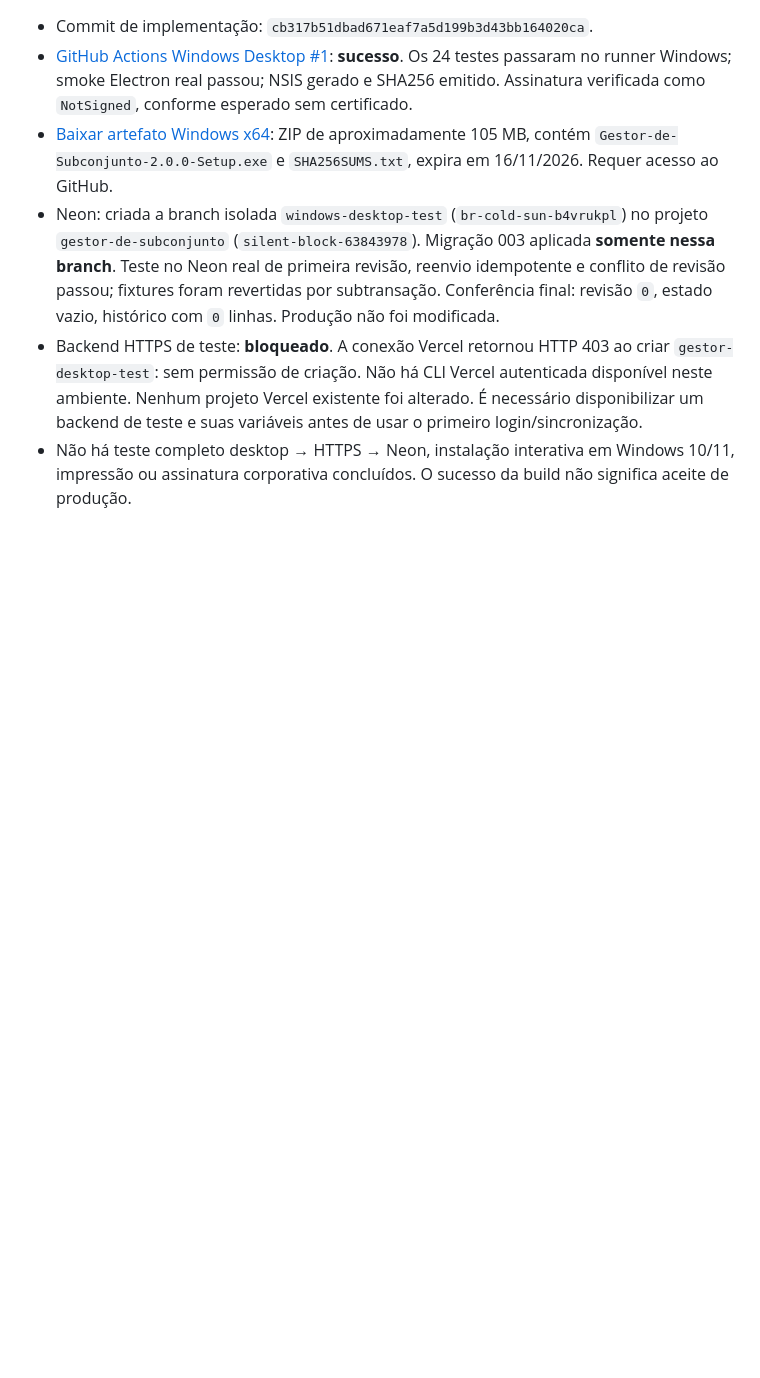
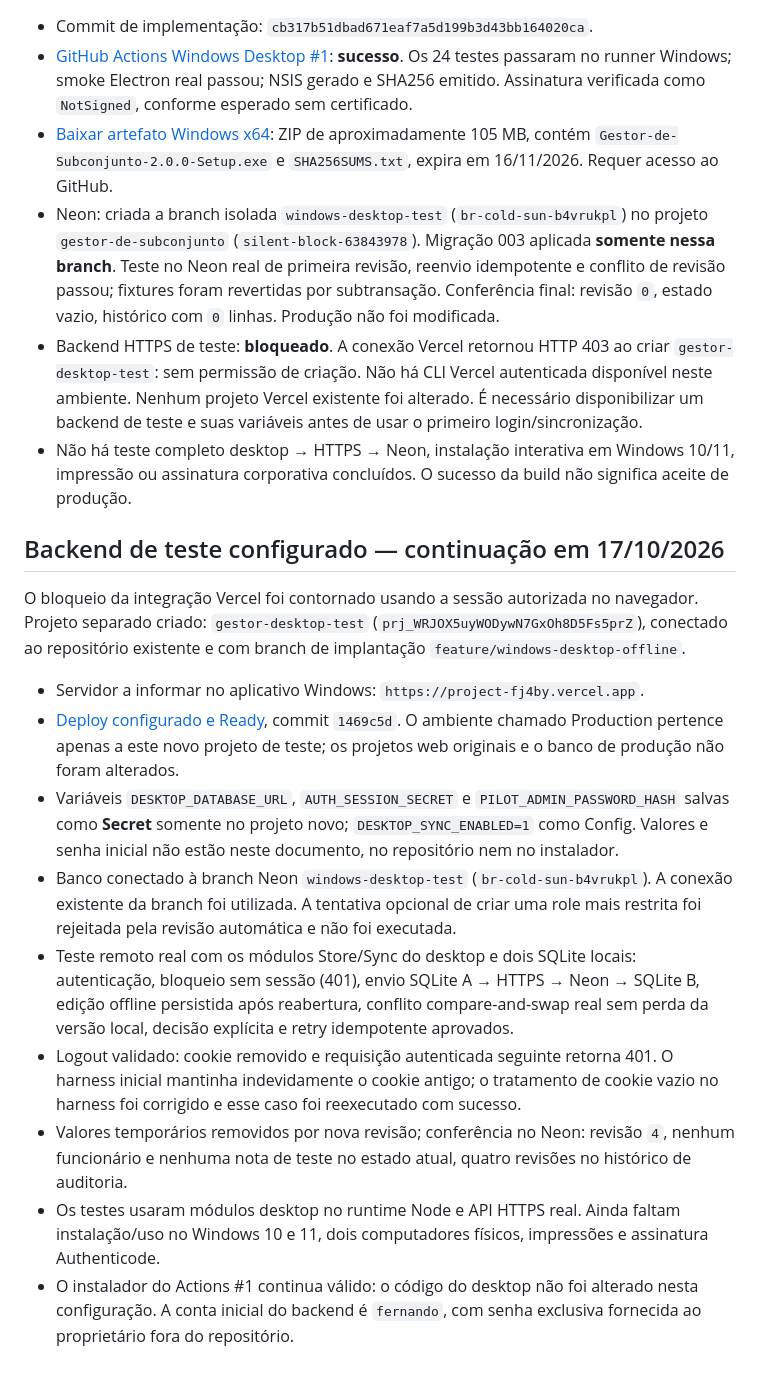
Before and after one commit to FernandoReys/gestor-de-subconjunto, a Markdown page: docs/windows-desktop.md, the part around the change. GitHub-like rendering; blank space fills up the shorter version.

Commit message:
docs: record configured test backend and live desktop sync validation [skip ci]

```diff
--- a/docs/windows-desktop.md
+++ b/docs/windows-desktop.md
@@ -76,3 +76,17 @@ Não é uma liberação automática para produção. A entrega de código e do i
 - Neon: criada a branch isolada `windows-desktop-test` (`br-cold-sun-b4vrukpl`) no projeto `gestor-de-subconjunto` (`silent-block-63843978`). Migração 003 aplicada **somente nessa branch**. Teste no Neon real de primeira revisão, reenvio idempotente e conflito de revisão passou; fixtures foram revertidas por subtransação. Conferência final: revisão `0`, estado vazio, histórico com `0` linhas. Produção não foi modificada.
 - Backend HTTPS de teste: **bloqueado**. A conexão Vercel retornou HTTP 403 ao criar `gestor-desktop-test`: sem permissão de criação. Não há CLI Vercel autenticada disponível neste ambiente. Nenhum projeto Vercel existente foi alterado. É necessário disponibilizar um backend de teste e suas variáveis antes de usar o primeiro login/sincronização.
 - Não há teste completo desktop → HTTPS → Neon, instalação interativa em Windows 10/11, impressão ou assinatura corporativa concluídos. O sucesso da build não significa aceite de produção.
+
+## Backend de teste configurado — continuação em 17/10/2026
+
+O bloqueio da integração Vercel foi contornado usando a sessão autorizada no navegador. Projeto separado criado: `gestor-desktop-test` (`prj_WRJOX5uyWODywN7GxOh8D5Fs5prZ`), conectado ao repositório existente e com branch de implantação `feature/windows-desktop-offline`.
+
+- Servidor a informar no aplicativo Windows: `https://project-fj4by.vercel.app`.
+- [Deploy configurado e Ready](https://vercel.com/fernando-8621/gestor-desktop-test/BWYm6BexbS48kzKGQizZMhtHGzsT), commit `1469c5d`. O ambiente chamado Production pertence apenas a este novo projeto de teste; os projetos web originais e o banco de produção não foram alterados.
+- Variáveis `DESKTOP_DATABASE_URL`, `AUTH_SESSION_SECRET` e `PILOT_ADMIN_PASSWORD_HASH` salvas como **Secret** somente no projeto novo; `DESKTOP_SYNC_ENABLED=1` como Config. Valores e senha inicial não estão neste documento, no repositório nem no instalador.
+- Banco conectado à branch Neon `windows-desktop-test` (`br-cold-sun-b4vrukpl`). A conexão existente da branch foi utilizada. A tentativa opcional de criar uma role mais restrita foi rejeitada pela revisão automática e não foi executada.
+- Teste remoto real com os módulos Store/Sync do desktop e dois SQLite locais: autenticação, bloqueio sem sessão (401), envio SQLite A → HTTPS → Neon → SQLite B, edição offline persistida após reabertura, conflito compare-and-swap real sem perda da versão local, decisão explícita e retry idempotente aprovados.
+- Logout validado: cookie removido e requisição autenticada seguinte retorna 401. O harness inicial mantinha indevidamente o cookie antigo; o tratamento de cookie vazio no harness foi corrigido e esse caso foi reexecutado com sucesso.
+- Valores temporários removidos por nova revisão; conferência no Neon: revisão `4`, nenhum funcionário e nenhuma nota de teste no estado atual, quatro revisões no histórico de auditoria.
+- Os testes usaram módulos desktop no runtime Node e API HTTPS real. Ainda faltam instalação/uso no Windows 10 e 11, dois computadores físicos, impressões e assinatura Authenticode.
+- O instalador do Actions #1 continua válido: o código do desktop não foi alterado nesta configuração. A conta inicial do backend é `fernando`, com senha exclusiva fornecida ao proprietário fora do repositório.
```
